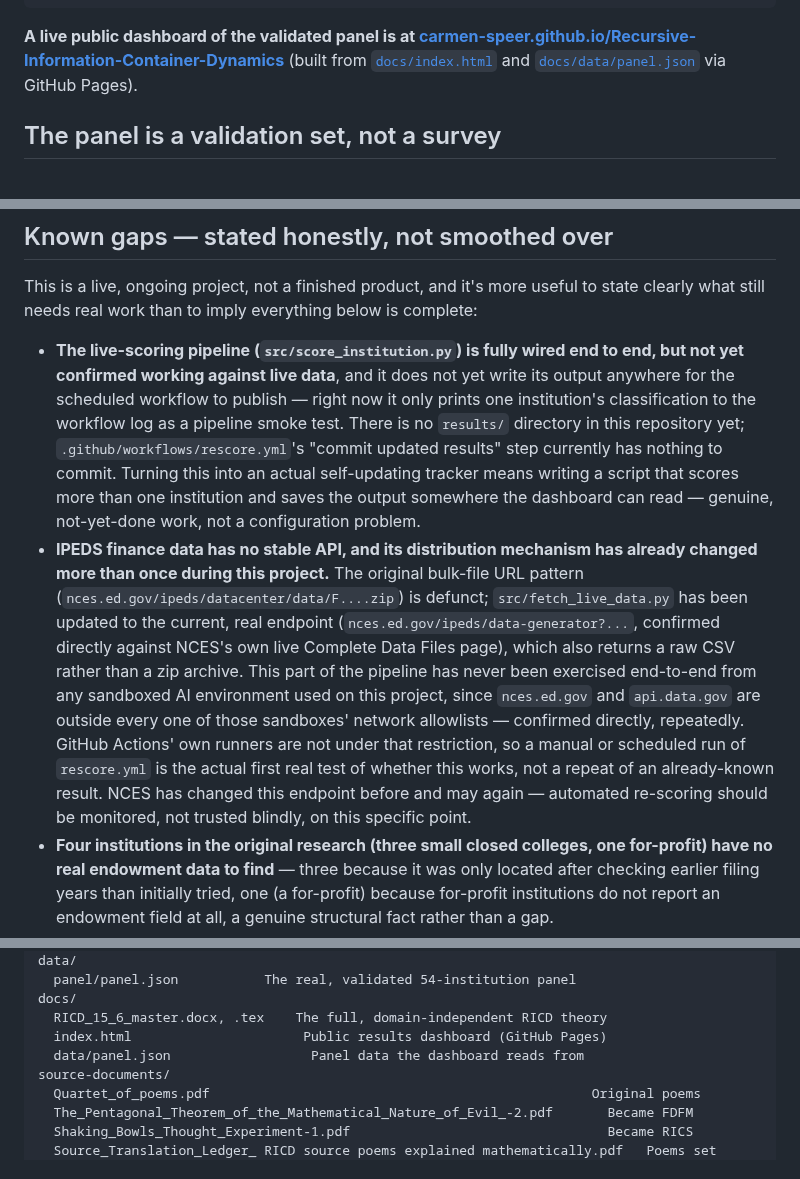
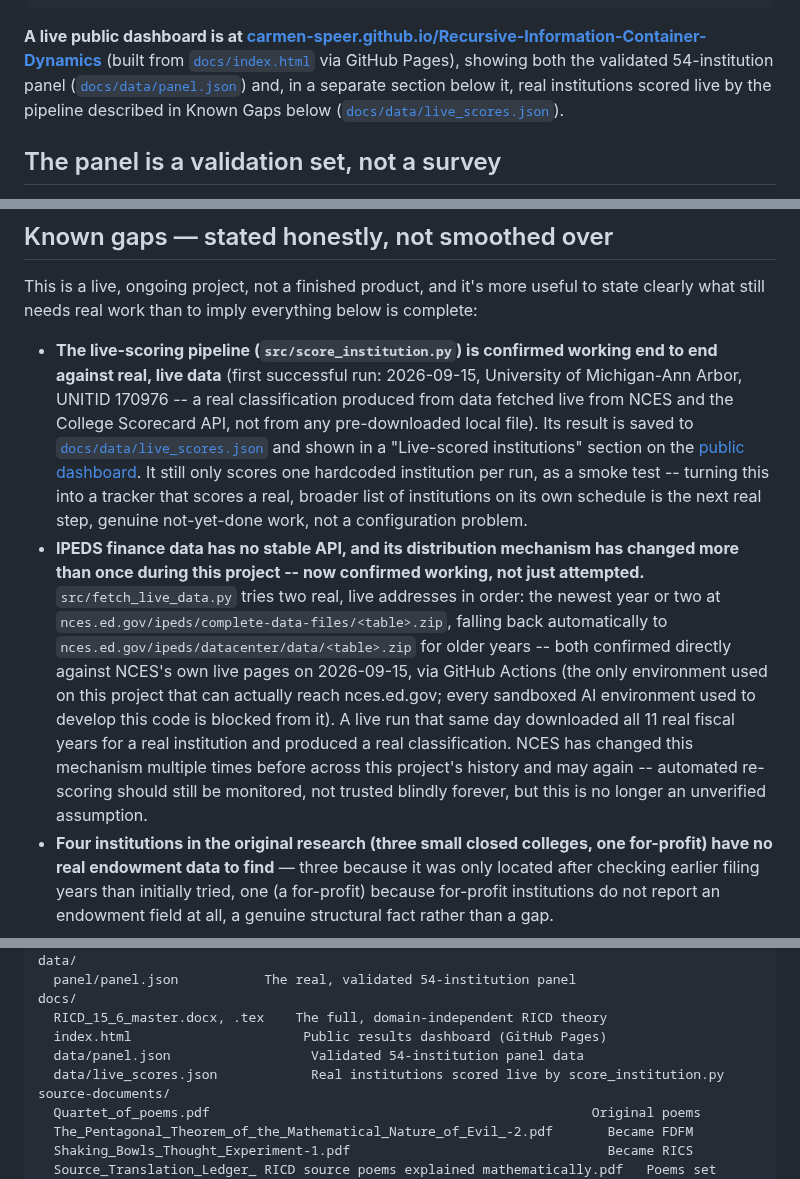
Before and after one commit to carmen-speer/Recursive-Information-Container-Dynamics, a Markdown page: README.md, 3 parts joined by grey strips. Rendered like a GitHub page.

Commit message:
Revise README for clarity on dashboard and pipeline
Updated the README to clarify the status of the live public dashboard and the live-scoring pipeline. Added details about the validated panel data and the fetching of live data from NCES.

````diff
--- a/README.md
+++ b/README.md
@@ -106,10 +106,12 @@ print(f'Misclassified: {misclassified}')
 "
 ```
 
-**A live public dashboard of the validated panel is at
+**A live public dashboard is at
 [carmen-speer.github.io/Recursive-Information-Container-Dynamics](https://carmen-speer.github.io/Recursive-Information-Container-Dynamics/)**
-(built from [`docs/index.html`](docs/index.html) and
-[`docs/data/panel.json`](docs/data/panel.json) via GitHub Pages).
+(built from [`docs/index.html`](docs/index.html) via GitHub Pages), showing
+both the validated 54-institution panel ([`docs/data/panel.json`](docs/data/panel.json))
+and, in a separate section below it, real institutions scored live by the
+pipeline described in Known Gaps below ([`docs/data/live_scores.json`](docs/data/live_scores.json)).
 
 ## The panel is a validation set, not a survey
 
@@ -128,32 +130,34 @@ This is a live, ongoing project, not a finished product, and it's more
 useful to state clearly what still needs real work than to imply
 everything below is complete:
 
-- **The live-scoring pipeline (`src/score_institution.py`) is fully wired
-  end to end, but not yet confirmed working against live data**, and it
-  does not yet write its output anywhere for the scheduled workflow to
-  publish — right now it only prints one institution's classification to
-  the workflow log as a pipeline smoke test. There is no `results/`
-  directory in this repository yet; `.github/workflows/rescore.yml`'s
-  "commit updated results" step currently has nothing to commit. Turning
-  this into an actual self-updating tracker means writing a script that
-  scores more than one institution and saves the output somewhere the
-  dashboard can read — genuine, not-yet-done work, not a configuration
-  problem.
+- **The live-scoring pipeline (`src/score_institution.py`) is confirmed
+  working end to end against real, live data** (first successful run:
+  2026-09-15, University of Michigan-Ann Arbor, UNITID 170976 -- a real
+  classification produced from data fetched live from NCES and the
+  College Scorecard API, not from any pre-downloaded local file). Its
+  result is saved to [`docs/data/live_scores.json`](docs/data/live_scores.json)
+  and shown in a "Live-scored institutions" section on the
+  [public dashboard](https://carmen-speer.github.io/Recursive-Information-Container-Dynamics/).
+  It still only scores one hardcoded institution per run, as a smoke
+  test -- turning this into a tracker that scores a real, broader list
+  of institutions on its own schedule is the next real step, genuine
+  not-yet-done work, not a configuration problem.
 - **IPEDS finance data has no stable API, and its distribution mechanism
-  has already changed more than once during this project.** The original
-  bulk-file URL pattern (`nces.ed.gov/ipeds/datacenter/data/F....zip`) is
-  defunct; `src/fetch_live_data.py` has been updated to the current, real
-  endpoint (`nces.ed.gov/ipeds/data-generator?...`, confirmed directly
-  against NCES's own live Complete Data Files page), which also returns a
-  raw CSV rather than a zip archive. This part of the pipeline has never
-  been exercised end-to-end from any sandboxed AI environment used on this
-  project, since `nces.ed.gov` and `api.data.gov` are outside every one of
-  those sandboxes' network allowlists — confirmed directly, repeatedly.
-  GitHub Actions' own runners are not under that restriction, so a manual
-  or scheduled run of `rescore.yml` is the actual first real test of
-  whether this works, not a repeat of an already-known result. NCES has
-  changed this endpoint before and may again — automated re-scoring
-  should be monitored, not trusted blindly, on this specific point.
+  has changed more than once during this project -- now confirmed
+  working, not just attempted.** `src/fetch_live_data.py` tries two
+  real, live addresses in order: the newest year or two at
+  `nces.ed.gov/ipeds/complete-data-files/<table>.zip`, falling back
+  automatically to `nces.ed.gov/ipeds/datacenter/data/<table>.zip` for
+  older years -- both confirmed directly against NCES's own live pages
+  on 2026-09-15, via GitHub Actions (the only environment used on this
+  project that can actually reach nces.ed.gov; every sandboxed AI
+  environment used to develop this code is blocked from it). A live
+  run that same day downloaded all 11 real fiscal years for a real
+  institution and produced a real classification. NCES has changed
+  this mechanism multiple times before across this project's history
+  and may again -- automated re-scoring should still be monitored, not
+  trusted blindly forever, but this is no longer an unverified
+  assumption.
 - **Four institutions in the original research (three small closed
   colleges, one for-profit) have no real endowment data to find** — three
   because it was only located after checking earlier filing years than
@@ -185,7 +189,8 @@ data/
 docs/
   RICD_15_6_master.docx, .tex    The full, domain-independent RICD theory
   index.html                      Public results dashboard (GitHub Pages)
-  data/panel.json                  Panel data the dashboard reads from
+  data/panel.json                  Validated 54-institution panel data
+  data/live_scores.json            Real institutions scored live by score_institution.py
 source-documents/
   Quartet_of_poems.pdf                                                 Original poems
   The_Pentagonal_Theorem_of_the_Mathematical_Nature_of_Evil_-2.pdf       Became FDFM
````
